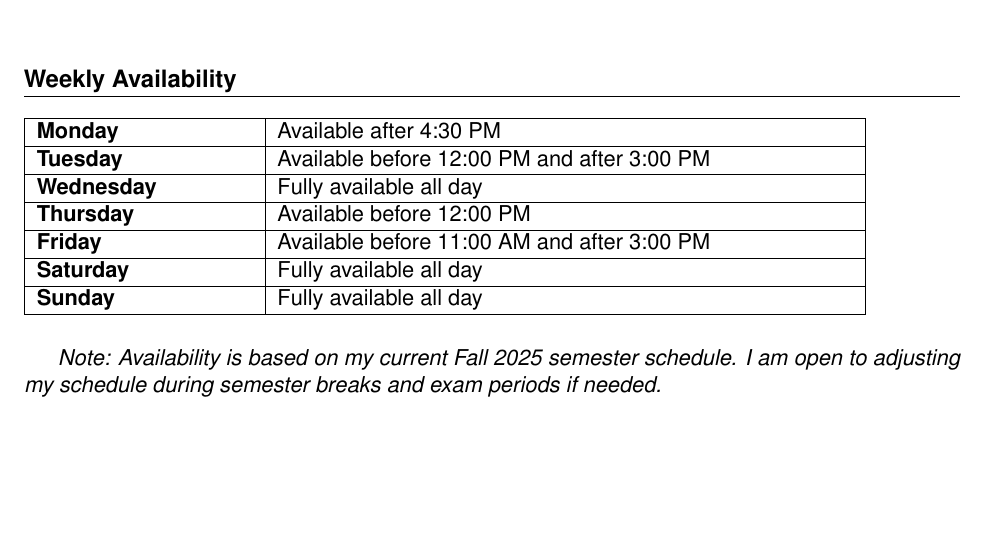
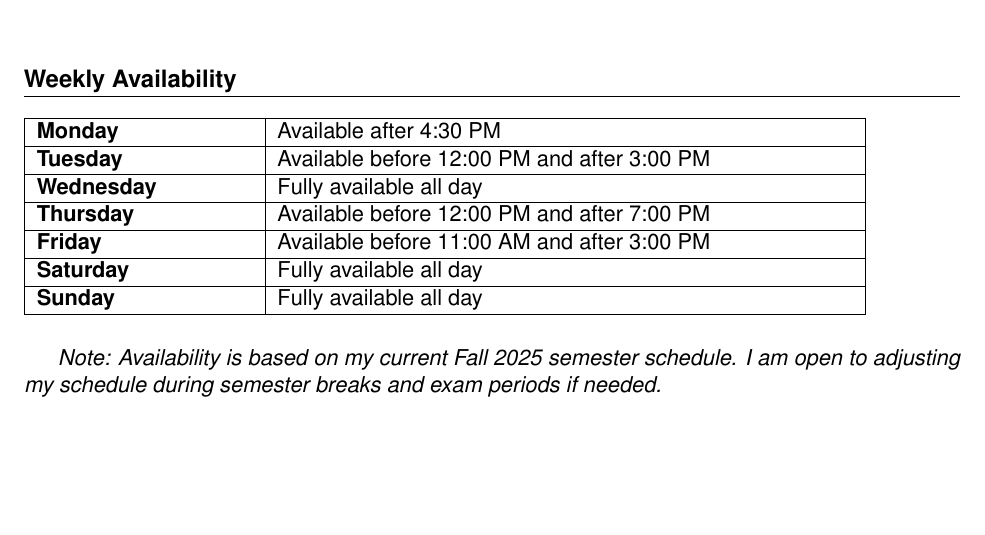
Before and after one commit to ArashkKH/latex-resume-template, a LaTeX document (thirdSemesterAvailability/timeSche.tex): part of the page, cut so that both start at the same text. Compiled offline with pdfLaTeX.

Commit message:
edited Time schedules

```diff
--- a/thirdSemesterAvailability/timeSchedule.tex
+++ b/thirdSemesterAvailability/timeSche.tex
@@ -34,7 +34,7 @@
 \hline
 \textbf{Wednesday} & Fully available all day \\
 \hline
-\textbf{Thursday} & Available before 12:00 PM \\
+\textbf{Thursday} & Available before 12:00 PM and after 7:00 PM\\
 \hline
 \textbf{Friday} & Available before 11:00 AM and after 3:00 PM \\
 \hline
```
Also changed, not shown: thirdSemesterAvailability/timeSche.pdf (added), thirdSemesterAvailability/timeSchedule.pdf (deleted), 12 other files.
